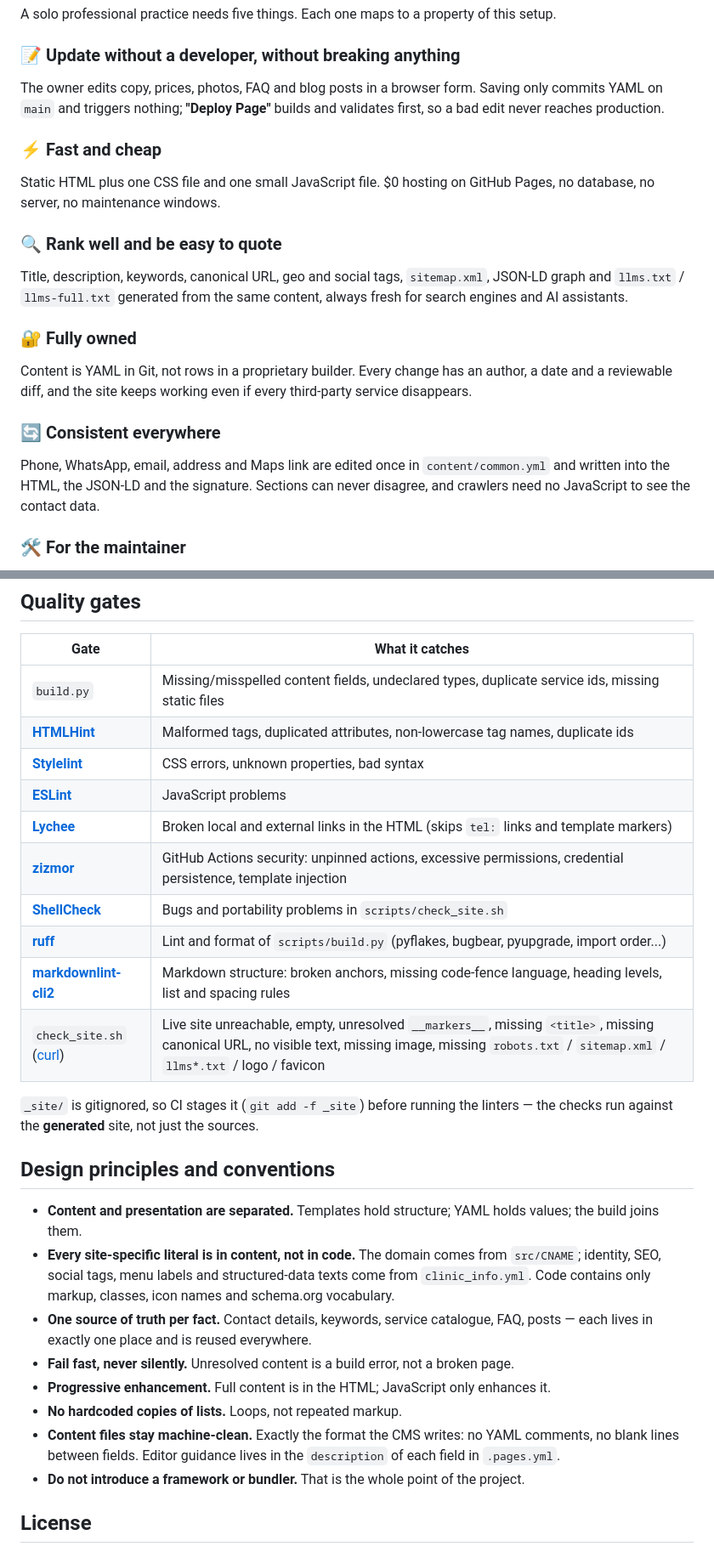
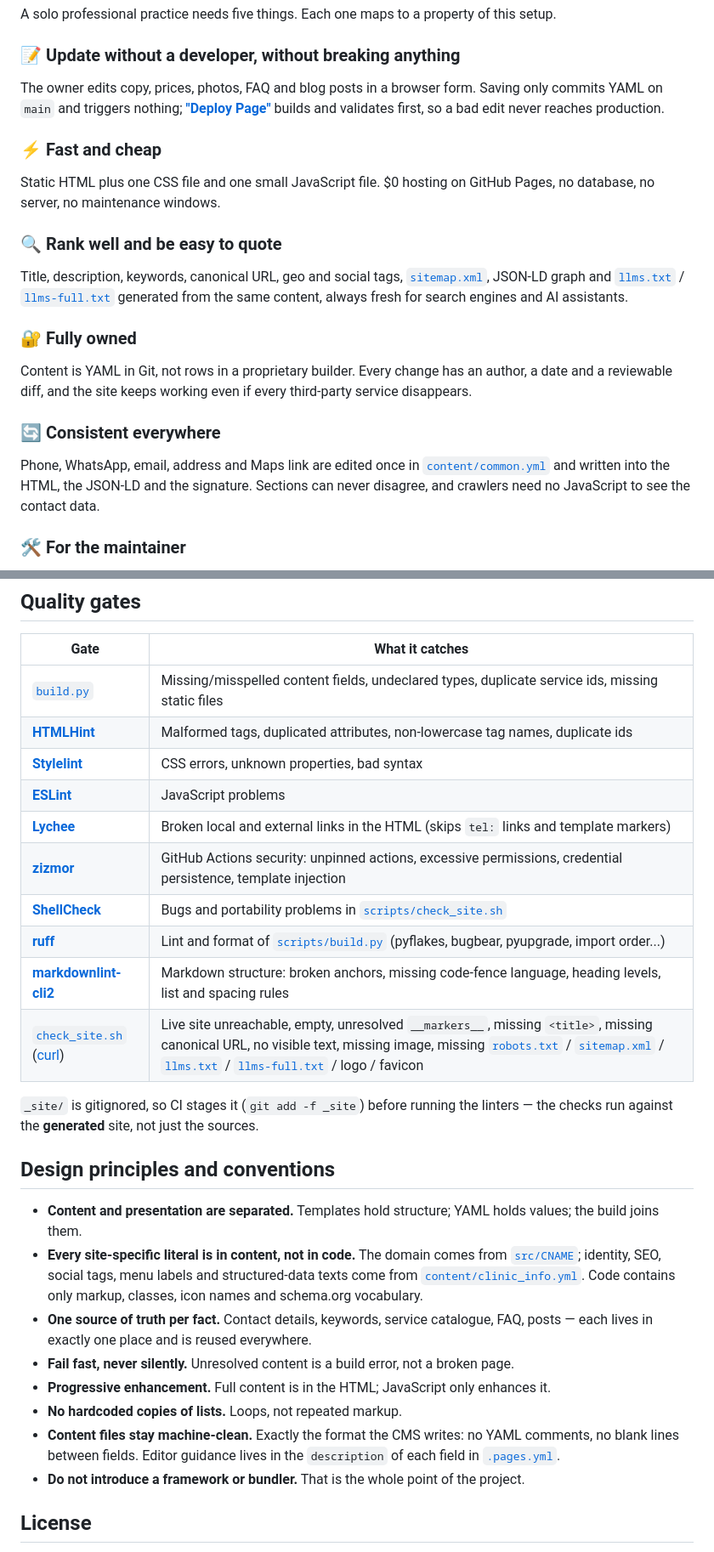
Before and after one commit to pgValero/neurogarval, a Markdown page: README.md, 2 parts joined by grey strips. Shown at 85% size. Drawn GitHub-style.

```diff
--- a/README.md
+++ b/README.md
@@ -33,7 +33,7 @@ A solo professional practice needs five things. Each one maps to a property of t
 ### 📝 Update without a developer, without breaking anything
 
 The owner edits copy, prices, photos, FAQ and blog posts in a browser form. Saving only
-commits YAML on `main` and triggers nothing; **"Deploy Page"** builds and validates
+commits YAML on `main` and triggers nothing; [**"Deploy Page"**](.github/workflows/deploy_page.yml) builds and validates
 first, so a bad edit never reaches production.
 
 ### ⚡ Fast and cheap
@@ -43,8 +43,8 @@ no database, no server, no maintenance windows.
 
 ### 🔍 Rank well and be easy to quote
 
-Title, description, keywords, canonical URL, geo and social tags, `sitemap.xml`, JSON-LD
-graph and `llms.txt` / `llms-full.txt` generated from the same content, always fresh for
+Title, description, keywords, canonical URL, geo and social tags, [`sitemap.xml`](src/sitemap.xml), JSON-LD
+graph and [`llms.txt`](src/llms.txt) / [`llms-full.txt`](src/llms-full.txt) generated from the same content, always fresh for
 search engines and AI assistants.
 
 ### 🔐 Fully owned
@@ -55,7 +55,7 @@ service disappears.
 
 ### 🔄 Consistent everywhere
 
-Phone, WhatsApp, email, address and Maps link are edited once in `content/common.yml`
+Phone, WhatsApp, email, address and Maps link are edited once in [`content/common.yml`](content/common.yml)
 and written into the HTML, the JSON-LD and the signature. Sections can never disagree,
 and crawlers need no JavaScript to see the contact data.
 
@@ -135,16 +135,16 @@ every other fixed value (identity, SEO, social, menu labels, schema texts) comes
 
 | Gate | What it catches |
 | --- | --- |
-| `build.py` | Missing/misspelled content fields, undeclared types, duplicate service ids, missing static files |
+| [`build.py`](scripts/build.py) | Missing/misspelled content fields, undeclared types, duplicate service ids, missing static files |
 | **[HTMLHint](https://github.com/thedaviddias/HTMLHint)** | Malformed tags, duplicated attributes, non-lowercase tag names, duplicate ids |
 | **[Stylelint](https://stylelint.io/)** | CSS errors, unknown properties, bad syntax |
 | **[ESLint](https://eslint.org/)** | JavaScript problems |
 | **[Lychee](https://github.com/lycheeverse/lychee)** | Broken local and external links in the HTML (skips `tel:` links and template markers) |
 | **[zizmor](https://github.com/woodruffw/zizmor)** | GitHub Actions security: unpinned actions, excessive permissions, credential persistence, template injection |
-| **[ShellCheck](https://www.shellcheck.net/)** | Bugs and portability problems in `scripts/check_site.sh` |
-| **[ruff](https://github.com/astral-sh/ruff)** | Lint and format of `scripts/build.py` (pyflakes, bugbear, pyupgrade, import order...) |
+| **[ShellCheck](https://www.shellcheck.net/)** | Bugs and portability problems in [`scripts/check_site.sh`](scripts/check_site.sh) |
+| **[ruff](https://github.com/astral-sh/ruff)** | Lint and format of [`scripts/build.py`](scripts/build.py) (pyflakes, bugbear, pyupgrade, import order...) |
 | **[markdownlint-cli2](https://github.com/DavidAnson/markdownlint-cli2)** | Markdown structure: broken anchors, missing code-fence language, heading levels, list and spacing rules |
-| `check_site.sh` ([curl](https://curl.se/)) | Live site unreachable, empty, unresolved `__markers__`, missing `<title>`, missing canonical URL, no visible text, missing image, missing `robots.txt` / `sitemap.xml` / `llms*.txt` / logo / favicon |
+| [`check_site.sh`](scripts/check_site.sh) ([curl](https://curl.se/)) | Live site unreachable, empty, unresolved `__markers__`, missing `<title>`, missing canonical URL, no visible text, missing image, missing [`robots.txt`](src/robots.txt) / [`sitemap.xml`](src/sitemap.xml) / [`llms.txt`](src/llms.txt) / [`llms-full.txt`](src/llms-full.txt) / logo / favicon |
 
 `_site/` is gitignored, so CI stages it (`git add -f _site`) before running the linters —
 the checks run against the **generated** site, not just the sources.
@@ -154,8 +154,8 @@ the checks run against the **generated** site, not just the sources.
 - **Content and presentation are separated.** Templates hold structure; YAML holds
   values; the build joins them.
 - **Every site-specific literal is in content, not in code.** The domain comes from
-  `src/CNAME`; identity, SEO, social tags, menu labels and structured-data texts come
-  from `clinic_info.yml`. Code contains only markup, classes, icon names and
+  [`src/CNAME`](src/CNAME); identity, SEO, social tags, menu labels and structured-data texts come
+  from [`content/clinic_info.yml`](content/clinic_info.yml). Code contains only markup, classes, icon names and
   schema.org vocabulary.
 - **One source of truth per fact.** Contact details, keywords, service catalogue,
   FAQ, posts — each lives in exactly one place and is reused everywhere.
@@ -164,7 +164,7 @@ the checks run against the **generated** site, not just the sources.
 - **No hardcoded copies of lists.** Loops, not repeated markup.
 - **Content files stay machine-clean.** Exactly the format the CMS writes: no YAML
   comments, no blank lines between fields. Editor guidance lives in the `description`
-  of each field in `.pages.yml`.
+  of each field in [`.pages.yml`](.pages.yml).
 - **Do not introduce a framework or bundler.** That is the whole point of the project.
 
 ## License
```
Also changed, not shown: other parts of README.md (+11 -11 lines).
